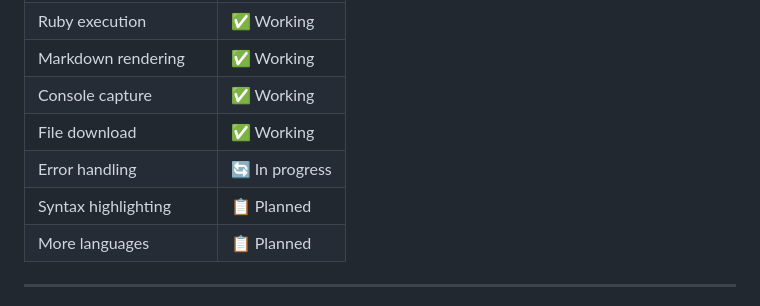
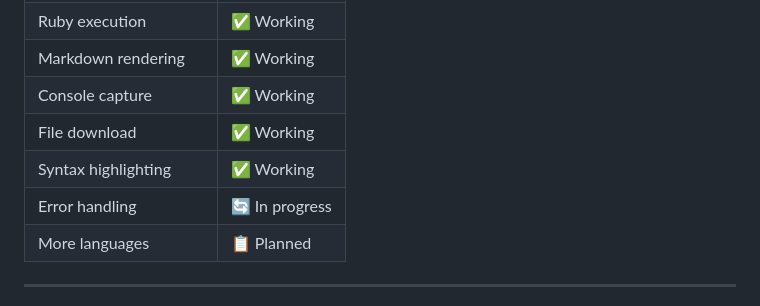
Before and after one commit to cyd-n/Online-compiler, a Markdown page: README.md, the part around the change. Rendered like a GitHub page.

Commit message:
Update syntax highlighting status to 'Working'

```diff
--- a/README.md
+++ b/README.md
@@ -123,8 +123,8 @@ Single file application. No build step. No npm. Open in any browser.
 | Markdown rendering | ✅ Working |
 | Console capture | ✅ Working |
 | File download | ✅ Working |
+| Syntax highlighting | ✅ Working |
 | Error handling | 🔄 In progress |
-| Syntax highlighting | 📋 Planned |
 | More languages | 📋 Planned |
 
 ---
```
